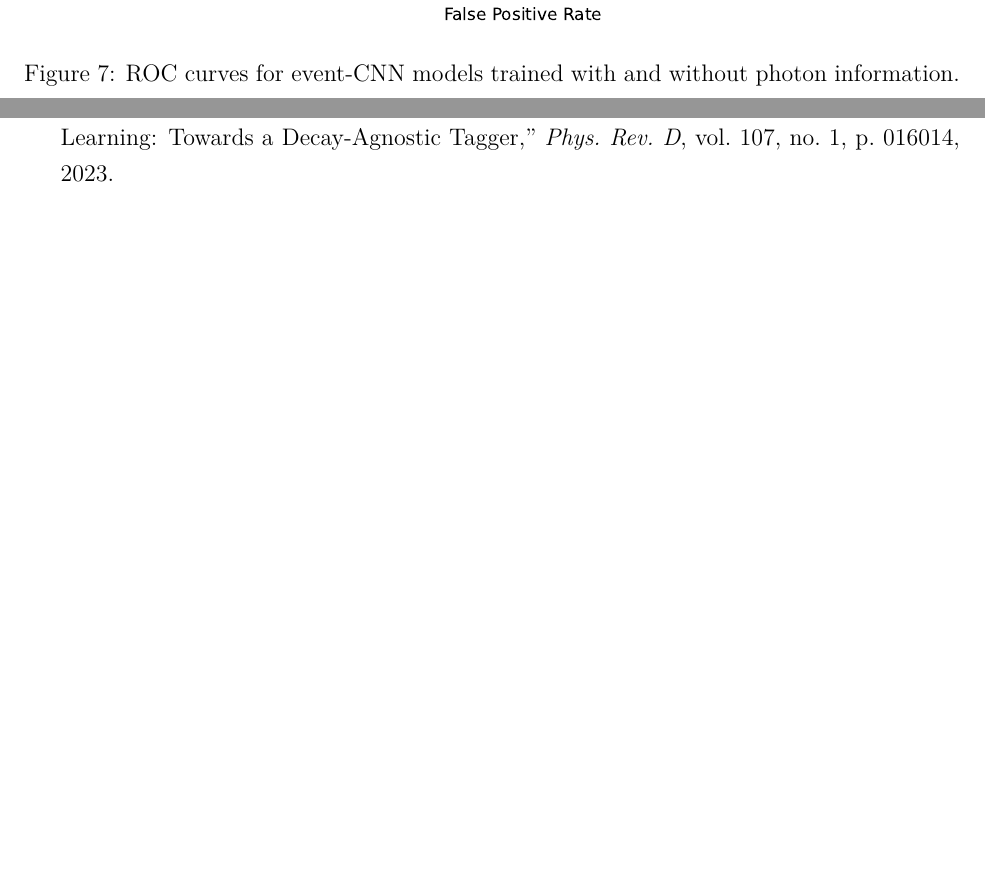
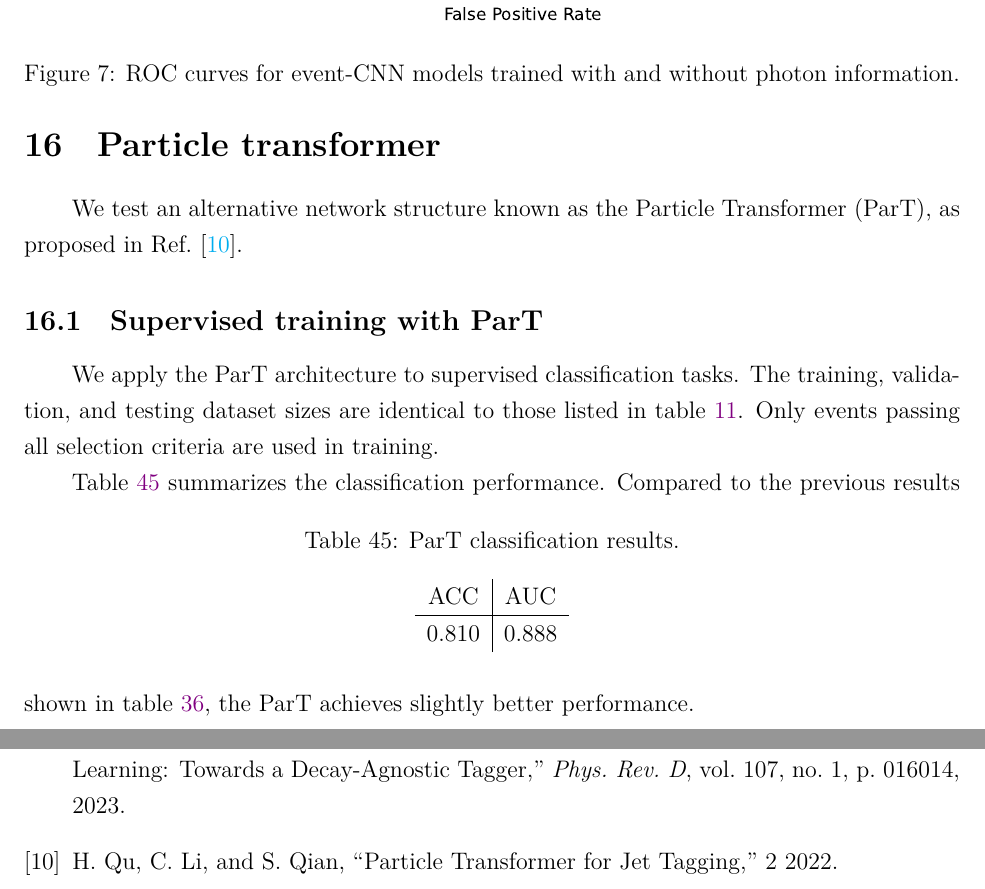
Before and after one commit to r10222035/higgs_production, a LaTeX document (Note/note.tex): two parts of pages 33 and 34 of 34, joined at a grey line, cut so that both start at the same text, the shorter picture padded with empty space. Compiled offline with XeLaTeX.

Commit message:
Note: Update the initial test results for Particle transformer

```diff
--- a/Note/note.tex
+++ b/Note/note.tex
@@ -1289,6 +1289,26 @@
         \end{figure}
     % subsection supervised_learning_without_photon_information (end)
 % section event_cnn (end)
+\section{Particle transformer}% (fold)
+\label{sec:particle_transformer}
+	We test an alternative network structure known as the Particle Transformer (ParT), as proposed in Ref.~\cite{Qu:2022mxj}.
+    \subsection{Supervised training with ParT}% (fold)
+    \label{sub:supervised_training_with_part}
+        We apply the ParT architecture to supervised classification tasks. The training, validation, and testing dataset sizes are identical to those listed in table~\ref{tab:supervised_sample_size}. Only events passing all selection criteria are used in training.
+
+		Table~\ref{tab:supervised_ParT_training_results_diphoton} summarizes the classification performance.
+        \begin{table}[htpb]
+            \centering
+            \caption{ParT classification results.}
+            \label{tab:supervised_ParT_training_results_diphoton}
+            \begin{tabular}{c|c}
+				 ACC               & AUC               \\ \hline
+				 $0.810 $ & $0.888$ \\
+			\end{tabular}
+        \end{table}
+		Compared to the previous results shown in table~\ref{tab:supervised_event_CNN_training_results_diphoton}, the ParT achieves slightly better performance.
+    % subsection supervised_training_with_part (end)
+% section particle_transformer (end)
 
 
 \bibliographystyle{ieeetr}
```
Also changed, not shown: Note/reference.bib (+10 -0 lines), Note/note.pdf.
